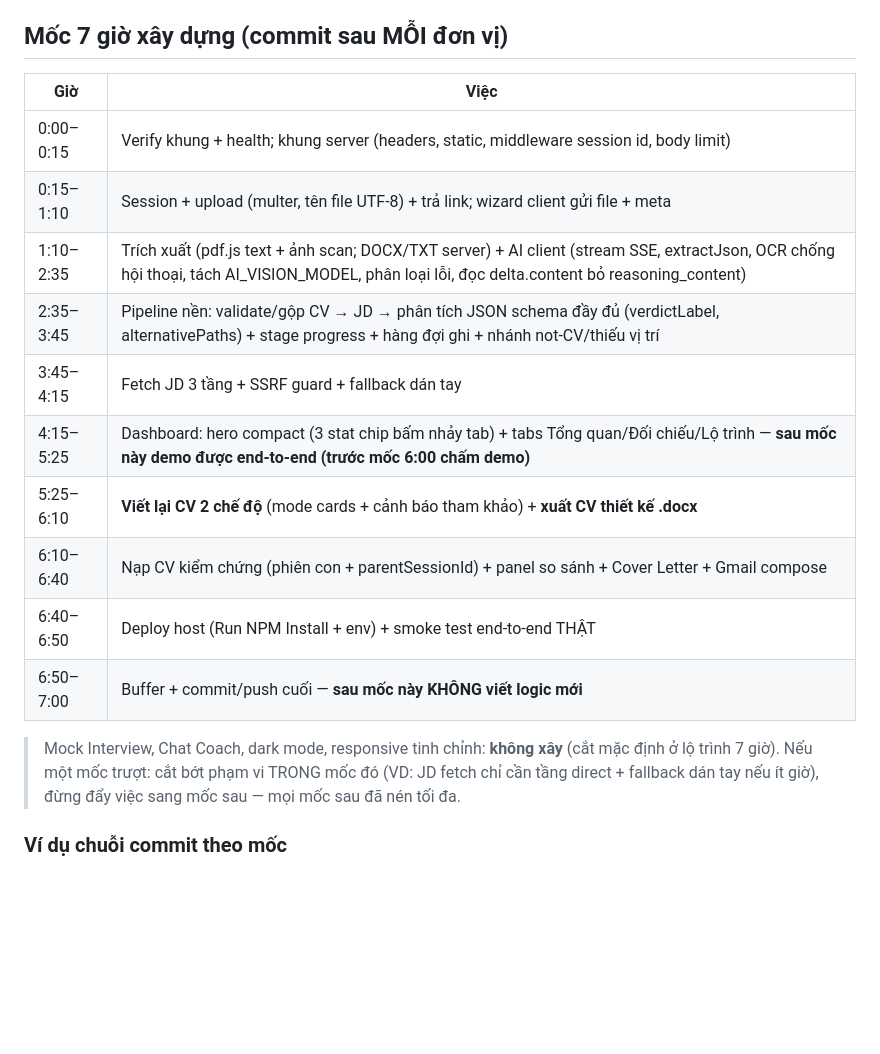
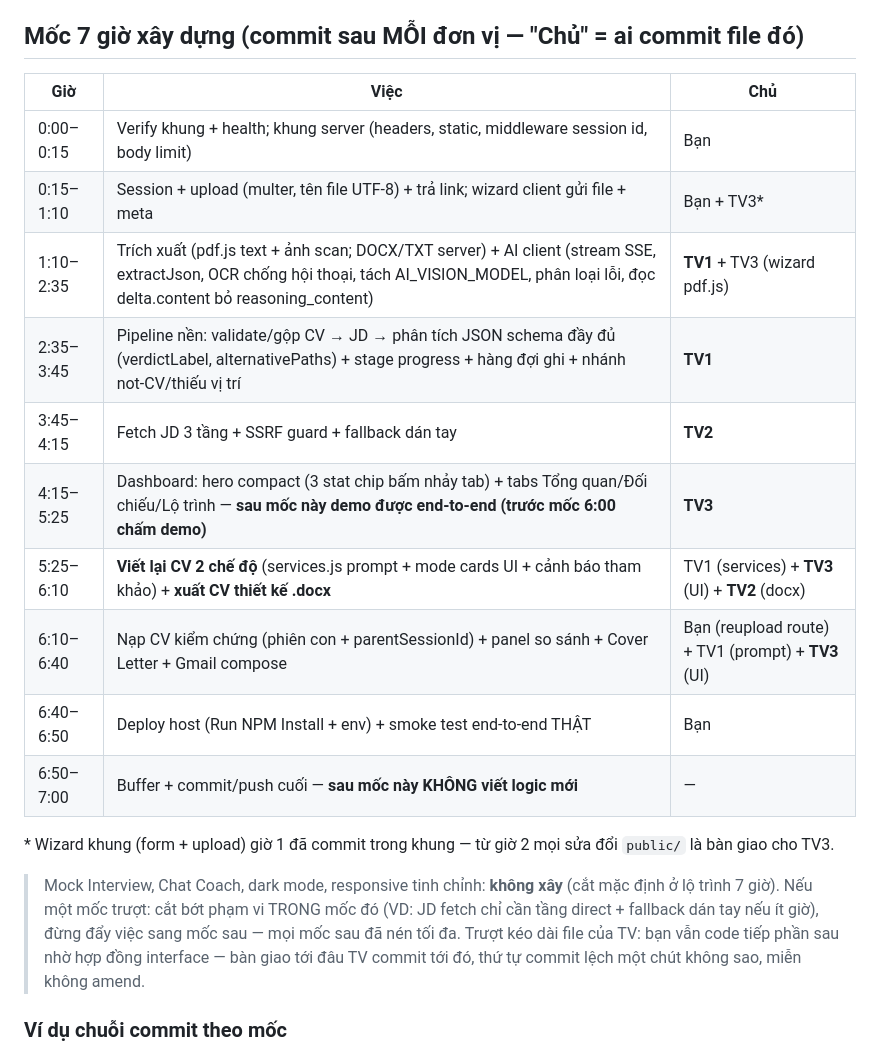
Before and after one commit to Hacogiye/HireMind, a Markdown page: docs/EXAM-PLAN.md, the part around one of its changes. Rendered like a GitHub page; blank space fills up the shorter version.

Commit message:
docs: ban do phan quyen file 3 thanh vien + quy trinh ban giao handoff

```diff
--- a/docs/EXAM-PLAN.md
+++ b/docs/EXAM-PLAN.md
@@ -59,24 +90,28 @@
       nạp kiểm chứng → so sánh điểm → cover letter → Gmail** — đây là arc pitching
 - [ ] Kiểm tra máy ngày thi: `git config user.name/user.email`, đăng nhập GitHub credential manager
 
-## Mốc 7 giờ xây dựng (commit sau MỖI đơn vị)
+## Mốc 7 giờ xây dựng (commit sau MỖI đơn vị — "Chủ" = ai commit file đó)
 
-| Giờ | Việc |
-|---|---|
-| 0:00–0:15 | Verify khung + health; khung server (headers, static, middleware session id, body limit) |
-| 0:15–1:10 | Session + upload (multer, tên file UTF-8) + trả link; wizard client gửi file + meta |
-| 1:10–2:35 | Trích xuất (pdf.js text + ảnh scan; DOCX/TXT server) + AI client (stream SSE, extractJson, OCR chống hội thoại, tách AI_VISION_MODEL, phân loại lỗi, đọc delta.content bỏ reasoning_content) |
-| 2:35–3:45 | Pipeline nền: validate/gộp CV → JD → phân tích JSON schema đầy đủ (verdictLabel, alternativePaths) + stage progress + hàng đợi ghi + nhánh not-CV/thiếu vị trí |
-| 3:45–4:15 | Fetch JD 3 tầng + SSRF guard + fallback dán tay |
-| 4:15–5:25 | Dashboard: hero compact (3 stat chip bấm nhảy tab) + tabs Tổng quan/Đối chiếu/Lộ trình — **sau mốc này demo được end-to-end (trước mốc 6:00 chấm demo)** |
-| 5:25–6:10 | **Viết lại CV 2 chế độ** (mode cards + cảnh báo tham khảo) + **xuất CV thiết kế .docx** |
-| 6:10–6:40 | Nạp CV kiểm chứng (phiên con + parentSessionId) + panel so sánh + Cover Letter + Gmail compose |
-| 6:40–6:50 | Deploy host (Run NPM Install + env) + smoke test end-to-end THẬT |
-| 6:50–7:00 | Buffer + commit/push cuối — **sau mốc này KHÔNG viết logic mới** |
+| Giờ | Việc | Chủ |
+|---|---|---|
+| 0:00–0:15 | Verify khung + health; khung server (headers, static, middleware session id, body limit) | Bạn |
+| 0:15–1:10 | Session + upload (multer, tên file UTF-8) + trả link; wizard client gửi file + meta | Bạn + TV3* |
+| 1:10–2:35 | Trích xuất (pdf.js text + ảnh scan; DOCX/TXT server) + AI client (stream SSE, extractJson, OCR chống hội thoại, tách AI_VISION_MODEL, phân loại lỗi, đọc delta.content bỏ reasoning_content) | **TV1** + TV3 (wizard pdf.js) |
+| 2:35–3:45 | Pipeline nền: validate/gộp CV → JD → phân tích JSON schema đầy đủ (verdictLabel, alternativePaths) + stage progress + hàng đợi ghi + nhánh not-CV/thiếu vị trí | **TV1** |
+| 3:45–4:15 | Fetch JD 3 tầng + SSRF guard + fallback dán tay | **TV2** |
+| 4:15–5:25 | Dashboard: hero compact (3 stat chip bấm nhảy tab) + tabs Tổng quan/Đối chiếu/Lộ trình — **sau mốc này demo được end-to-end (trước mốc 6:00 chấm demo)** | **TV3** |
+| 5:25–6:10 | **Viết lại CV 2 chế độ** (services.js prompt + mode cards UI + cảnh báo tham khảo) + **xuất CV thiết kế .docx** | TV1 (services) + **TV3** (UI) + **TV2** (docx) |
+| 6:10–6:40 | Nạp CV kiểm chứng (phiên con + parentSessionId) + panel so sánh + Cover Letter + Gmail compose | Bạn (reupload route) + TV1 (prompt) + **TV3** (UI) |
+| 6:40–6:50 | Deploy host (Run NPM Install + env) + smoke test end-to-end THẬT | Bạn |
+| 6:50–7:00 | Buffer + commit/push cuối — **sau mốc này KHÔNG viết logic mới** | — |
+
+\* Wizard khung (form + upload) giờ 1 đã commit trong khung — từ giờ 2 mọi sửa đổi `public/` là bàn giao cho TV3.
 
 > Mock Interview, Chat Coach, dark mode, responsive tinh chỉnh: **không xây** (cắt mặc định ở lộ trình 7 giờ).
 > Nếu một mốc trượt: cắt bớt phạm vi TRONG mốc đó (VD: JD fetch chỉ cần tầng direct + fallback dán tay nếu ít giờ),
 > đừng đẩy việc sang mốc sau — mọi mốc sau đã nén tối đa.
+> Trượt kéo dài file của TV: bạn vẫn code tiếp phần sau nhờ hợp đồng interface — bàn giao tới đâu TV commit tới đó,
+> thứ tự commit lệch một chút không sao, miễn không amend.
 
 ### Ví dụ chuỗi commit theo mốc
 
```
Also changed, not shown: other parts of docs/EXAM-PLAN.md (+31 -0 lines).
